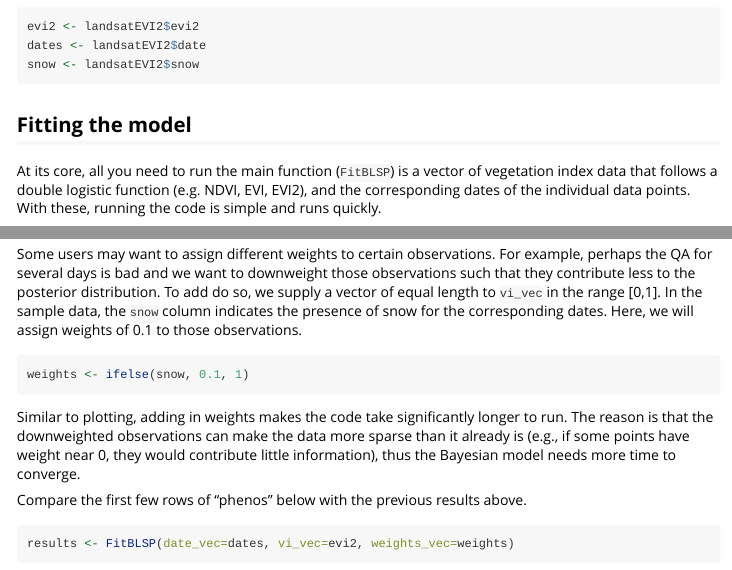
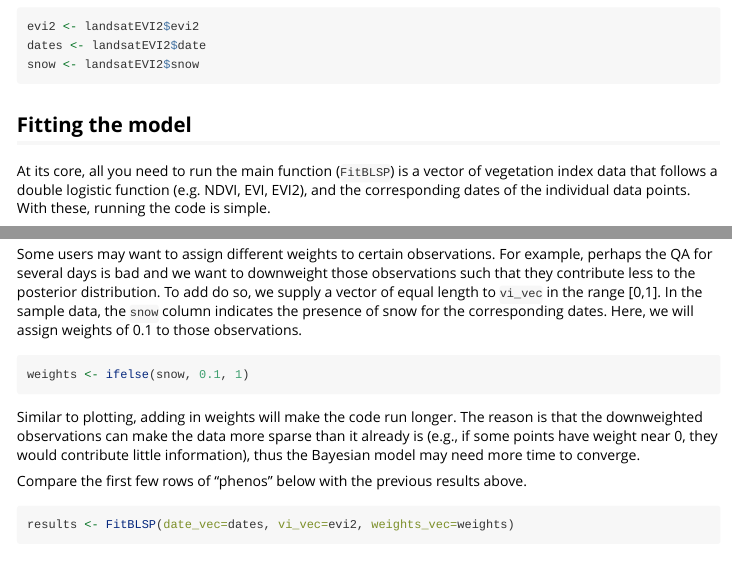
Before and after one commit to ncsuSEAL/Bayesian_LSP, an R Markdown document (vignettes/introduction.Rmd): the page in a window 1100 px wide, from 670 px down, and a second part further down, joined at a grey line. Rendered offline with R 4.5, knitr and Pandoc, with nearby package versions; some code elsewhere in the file could not run offline.

Commit message:
quick updates

````diff
--- a/vignettes/introduction.Rmd
+++ b/vignettes/introduction.Rmd
@@ -35,5 +35,5 @@ snow <- landsatEVI2$snow
 ```
 
 ## Fitting the model
-At its core, all you need to run the main function (`FitBLSP`) is a vector of vegetation index data that follows a double logistic function (e.g. NDVI, EVI, EVI2), and the corresponding dates of the individual data points. With these, running the code is simple and runs quickly.
+At its core, all you need to run the main function (`FitBLSP`) is a vector of vegetation index data that follows a double logistic function (e.g. NDVI, EVI, EVI2), and the corresponding dates of the individual data points. With these, running the code is simple.
 ```{r code 1}
@@ -61,7 +61,7 @@ Some users may want to assign different weights to certain observations. For exa
 weights <- ifelse(snow, 0.1, 1)
 ```
 
-Similar to plotting, adding in weights makes the code take significantly longer to run. The reason is that the downweighted observations can make the data more sparse than it already is (e.g., if some points have weight near 0, they would contribute little information), thus the Bayesian model needs more time to converge.
+Similar to plotting, adding in weights will make the code run longer. The reason is that the downweighted observations can make the data more sparse than it already is (e.g., if some points have weight near 0, they would contribute little information), thus the Bayesian model may need more time to converge.
 
 Compare the first few rows of "phenos" below with the previous results above.
 ```{r code 2}
````
Also changed, not shown: R/mod_fit.R (+21 -12 lines), vignettes/introduction.Rmd (4 more changed lines), 3 other files.
